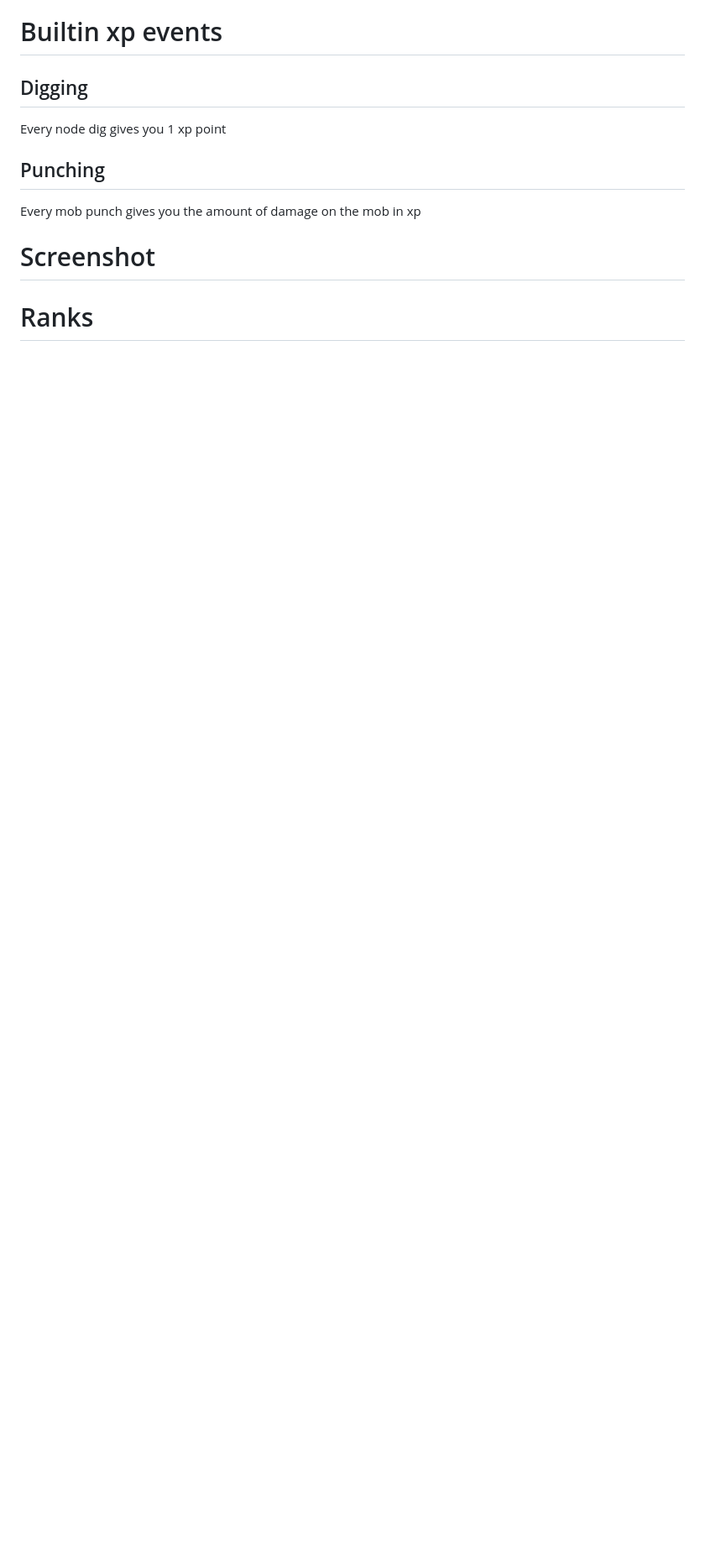
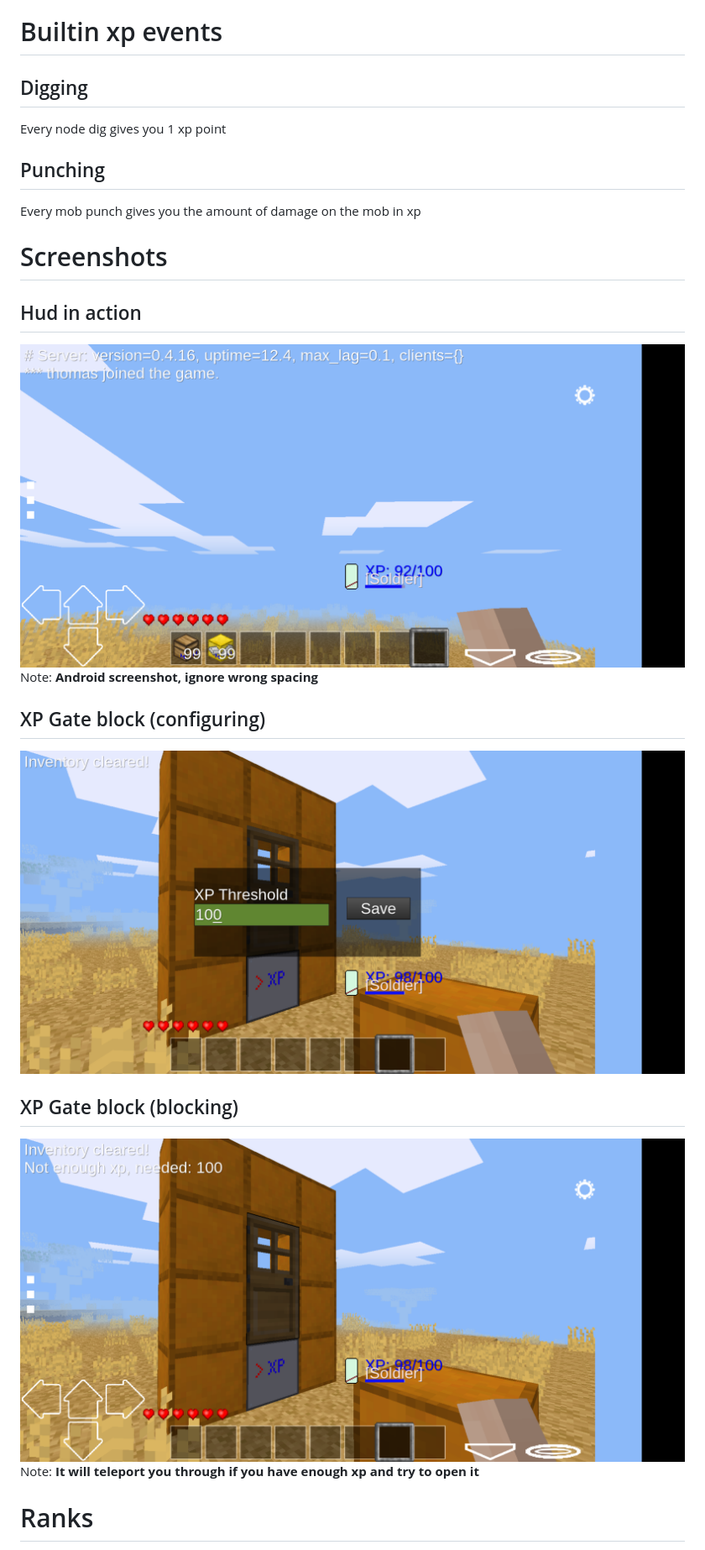
Before and after one commit to mt-mods/xp_redo, a Markdown page: readme.md, the part around one of its changes. Shown at 84% size. Drawn GitHub-style; pictures changed too: screenshots/Minetest_2018-05-17-09-17-16.png (added), screenshots/Minetest_2018-05-17-09-25-48.png (added), screenshots/Minetest_2018-05-17-09-25-53.png (added); blank space fills up the shorter version.

Commit message:
screenshots/readme

```diff
--- a/readme.md
+++ b/readme.md
@@ -45,7 +51,18 @@ Every node dig gives you 1 xp point
 
 Every mob punch gives you the amount of damage on the mob in xp
 
-# Screenshot
+# Screenshots
+
+## Hud in action
+![](screenshots/Minetest_2018-05-17-09-17-16.png?raw=true)
+Note: **Android screenshot, ignore wrong spacing**
+
+## XP Gate block (configuring)
+![](screenshots/Minetest_2018-05-17-09-25-48.png?raw=true)
+
+## XP Gate block (blocking)
+![](screenshots/Minetest_2018-05-17-09-25-53.png?raw=true)
+Note: **It will teleport you through if you have enough xp and try to open it**
 
 # Ranks
 
```
Also changed, not shown: other parts of readme.md (+22 -6 lines).
